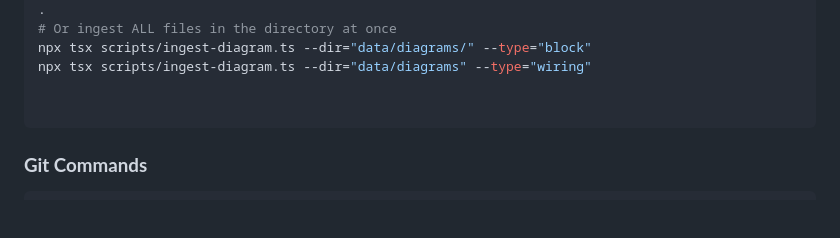
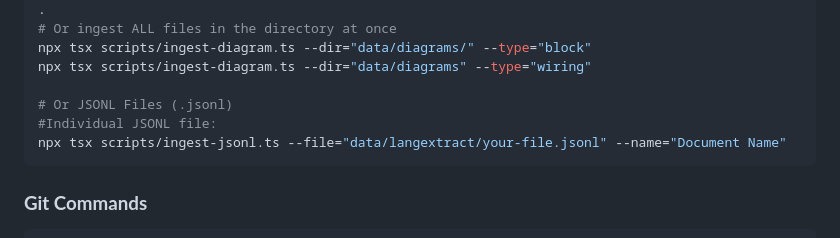
Before and after one commit to Itinerant18/Swacth360_bot, a Markdown page: README.md, the part around the change. Drawn GitHub-style; blank space fills up the shorter version.

````diff
--- a/README.md
+++ b/README.md
@@ -1504,7 +1504,9 @@ npx tsx scripts/ingest-diagram.ts --file="data/diagrams/uart-rs232-bitstream.md"
 npx tsx scripts/ingest-diagram.ts --dir="data/diagrams/" --type="block"
 npx tsx scripts/ingest-diagram.ts --dir="data/diagrams" --type="wiring"
 
-
+# Or JSONL Files (.jsonl)
+#Individual JSONL file:
+npx tsx scripts/ingest-jsonl.ts --file="data/langextract/your-file.jsonl" --name="Document Name"
 ```
 
 ### **Git Commands**
````
